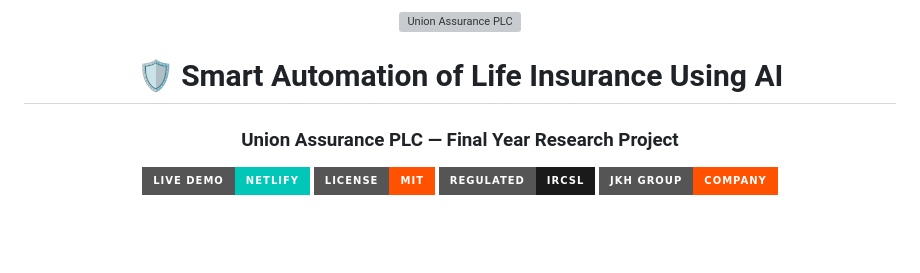
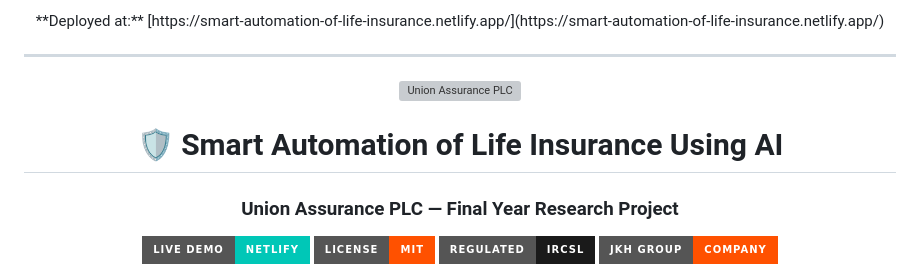
Before and after one commit to Chemini-Gamage/Smart-Automation-of-Life-Insurance-Using-AI-and-Multimodal-Interface, a Markdown page: README.md, the part around the change. Drawn GitHub-style; badges without logos; blank space fills up the shorter version; grey boxes are pictures that could not be loaded.

```diff
--- a/README.md
+++ b/README.md
@@ -1,8 +1,12 @@
 <div align="center">
+**Deployed at:** [https://smart-automation-of-life-insurance.netlify.app/](https://smart-automation-of-life-insurance.netlify.app/)
+
+<hr>
 
 <img src="https://raw.githubusercontent.com/your-org/union-assurance-ai/main/assets/logo.png" alt="Union Assurance PLC" width="200"/>
 
 # 🛡️ Smart Automation of Life Insurance Using AI
+
 
 ### Union Assurance PLC — Final Year Research Project
 
```
